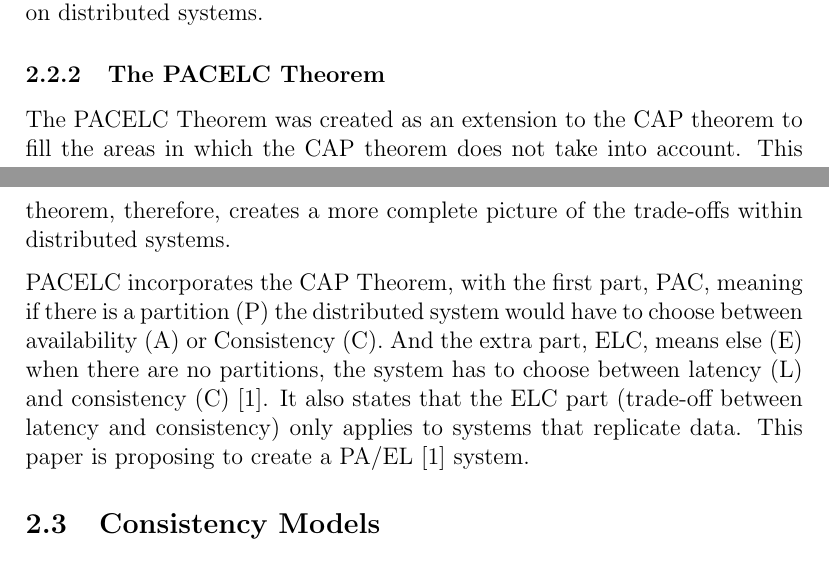
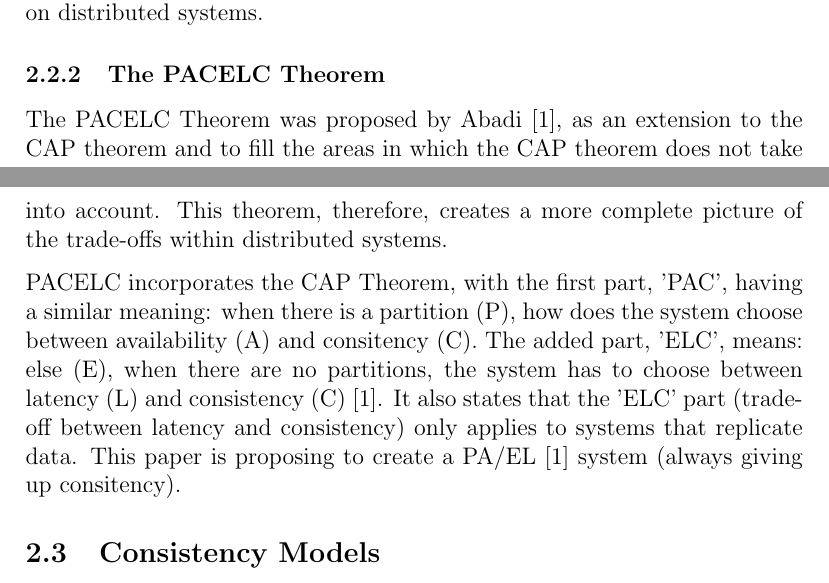
Before and after one commit to FelixWhitefield/Tree-CRDTs-With-Move, a LaTeX document (Report/main.tex): two parts of pages 9 and 10 of 23, joined at a grey line, cut so that both start at the same text. Compiled offline with pdfLaTeX.

Commit message:
updated PACELC section

```diff
--- a/Report/main.tex
+++ b/Report/main.tex
@@ -199,8 +199,8 @@ While this paper proved the CAP Theorem, further research into the area revealed
 Because the CAP Theorem is somewhat limited, a new theorem was created which takes into account new factors which better reflect the trade-offs placed on distributed systems.
 
 \subsubsection{The PACELC Theorem}
-The PACELC Theorem was created as an extension to the CAP theorem to fill the areas in which the CAP theorem does not take into account. This theorem, therefore, creates a more complete picture of the trade-offs within distributed systems. \par
-PACELC incorporates the CAP Theorem, with the first part, PAC, meaning if there is a partition (P) the distributed system would have to choose between availability (A) or Consistency (C). And the extra part, ELC, means else (E) when there are no partitions, the system has to choose between latency (L) and consistency (C) \cite{6127847}. It also states that the ELC part (trade-off between latency and consistency) only applies to systems that replicate data. This paper is proposing to create a PA/EL \cite{6127847} system.
+The PACELC Theorem was proposed by Abadi \cite{6127847}, as an extension to the CAP theorem and to fill the areas in which the CAP theorem does not take into account. This theorem, therefore, creates a more complete picture of the trade-offs within distributed systems. \par
+PACELC incorporates the CAP Theorem, with the first part, 'PAC', having a similar meaning: when there is a partition (P), how does the system choose between availability (A) and consitency (C). The added part, 'ELC', means: else (E), when there are no partitions, the system has to choose between latency (L) and consistency (C) \cite{6127847}. It also states that the 'ELC' part (trade-off between latency and consistency) only applies to systems that replicate data. This paper is proposing to create a PA/EL \cite{6127847} system (always giving up consitency).
 
 \subsection{Consistency Models}
 \subsubsection{Strong and Eventual Consistency}
```
Also changed, not shown: Report/usefulLinks.md (+5 -0 lines), Report/main.pdf.
